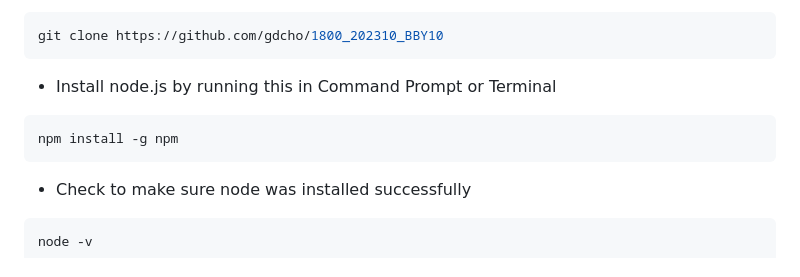
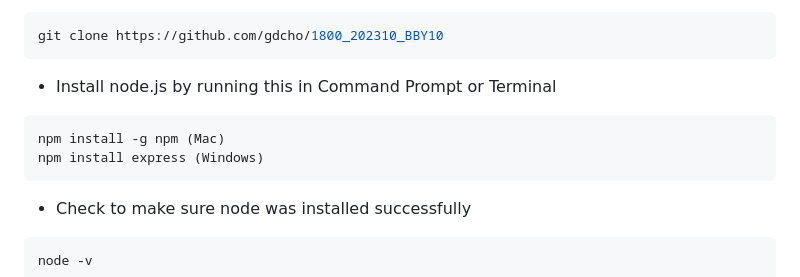
Before and after one commit to gdcho/ecocentives, a Markdown page: README.md, the part around the change. GitHub-like rendering.

````diff
--- a/README.md
+++ b/README.md
@@ -35,7 +35,8 @@ git clone https://github.com/gdcho/1800_202310_BBY10
 ```
 * Install node.js by running this in Command Prompt or Terminal
 ```sh
-npm install -g npm
+npm install -g npm (Mac)
+npm install express (Windows)
 ```
 * Check to make sure node was installed successfully
 ```sh
````
